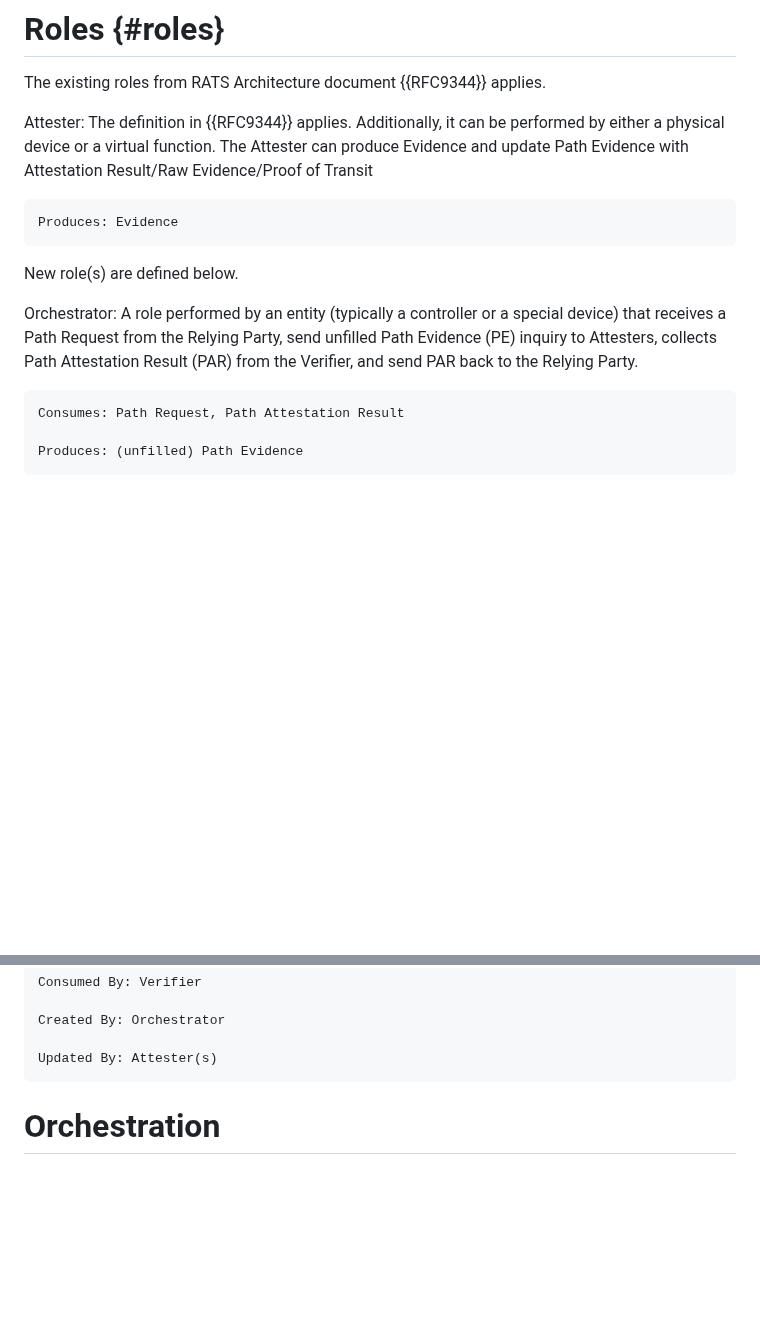
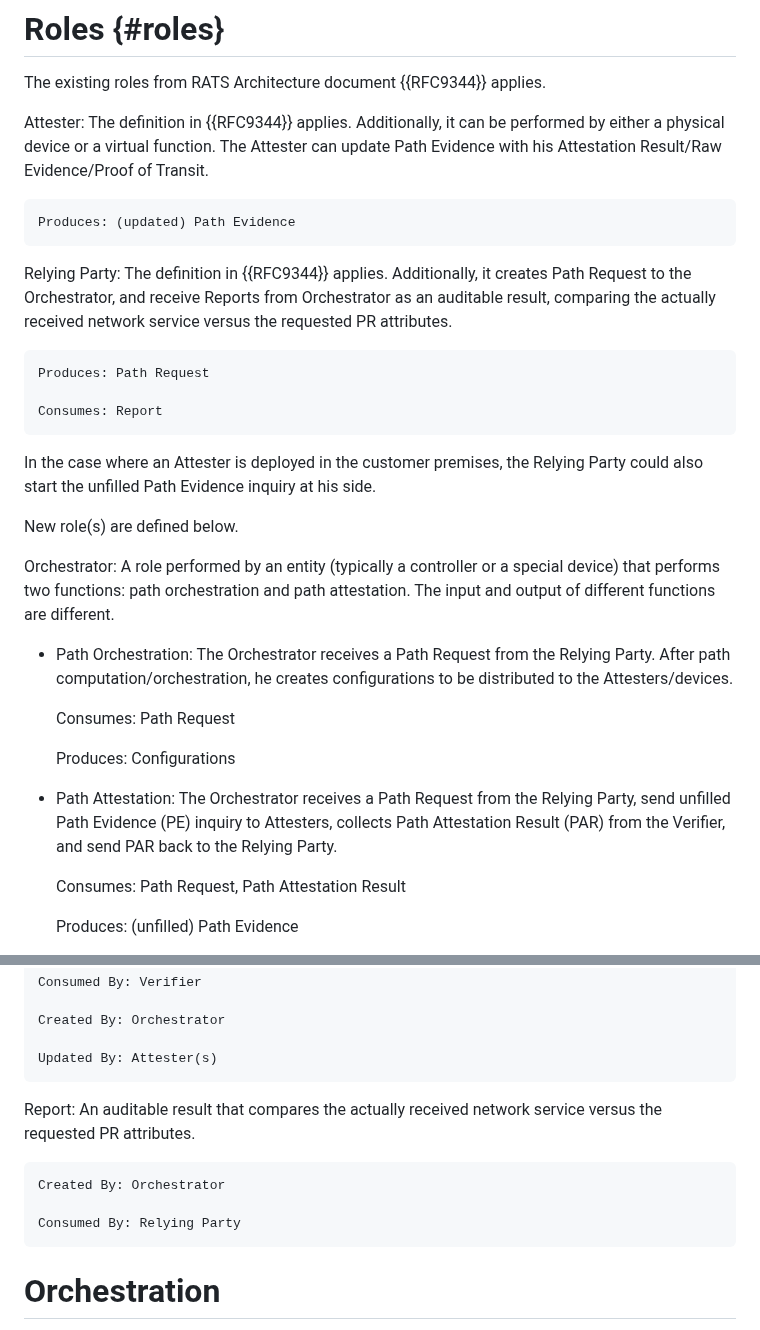
Before and after one commit to liuchunchi/nasr-architecture, a Markdown page: draft-liu-nasr-architecture.md, 2 parts joined by grey strips. Drawn GitHub-style; blank space fills up the shorter version.

Commit message:
update roles and message
for consistency

```diff
--- a/draft-liu-nasr-architecture.md
+++ b/draft-liu-nasr-architecture.md
@@ -138,13 +138,29 @@ In a more generalized scenario where multiple operators, having devices from dif
 
 The existing roles from RATS Architecture document {{RFC9344}} applies.
 
-Attester: The definition in {{RFC9344}} applies. Additionally, it can be performed by either a physical device or a virtual function. The Attester can produce Evidence and update Path Evidence with Attestation Result/Raw Evidence/Proof of Transit
+Attester: The definition in {{RFC9344}} applies. Additionally, it can be performed by either a physical device or a virtual function. The Attester can update Path Evidence with his Attestation Result/Raw Evidence/Proof of Transit.
 
-    Produces: Evidence
+    Produces: (updated) Path Evidence
+
+Relying Party: The definition in {{RFC9344}} applies. Additionally, it creates Path Request to the Orchestrator, and receive Reports from Orchestrator as an auditable result, comparing the actually received network service versus the requested PR attributes.
+
+    Produces: Path Request
+
+    Consumes: Report
+
+In the case where an Attester is deployed in the customer premises, the Relying Party could also start the unfilled Path Evidence inquiry at his side.
 
 New role(s) are defined below.
 
-Orchestrator: A role performed by an entity (typically a controller or a special device) that receives a Path Request from the Relying Party, send unfilled Path Evidence (PE) inquiry to Attesters, collects Path Attestation Result (PAR) from the Verifier, and send PAR back to the Relying Party.
+Orchestrator: A role performed by an entity (typically a controller or a special device) that performs two functions: path orchestration and path attestation. The input and output of different functions are different.
+
+- Path Orchestration: The Orchestrator receives a Path Request from the Relying Party. After path computation/orchestration, he creates configurations to be distributed to the Attesters/devices.
+
+    Consumes: Path Request
+
+    Produces: Configurations
+
+- Path Attestation: The Orchestrator receives a Path Request from the Relying Party, send unfilled Path Evidence (PE) inquiry to Attesters, collects Path Attestation Result (PAR) from the Verifier, and send PAR back to the Relying Party.
 
     Consumes: Path Request, Path Attestation Result
 
@@ -179,6 +195,12 @@ Path Evidence: The output generated by the Orchestrator and a set of Attesters,
     Created By: Orchestrator
 
     Updated By: Attester(s)
+
+Report: An auditable result that compares the actually received network service versus the requested PR attributes.
+
+    Created By: Orchestrator
+
+    Consumed By: Relying Party
 
 # Orchestration
 
```
